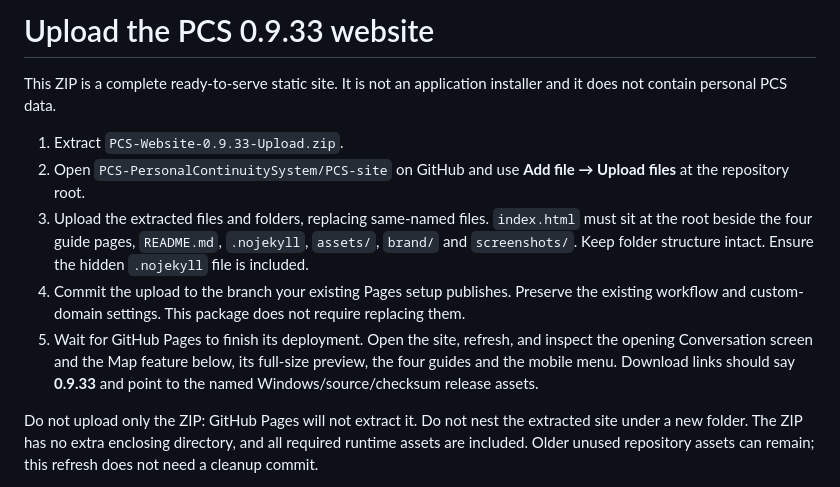
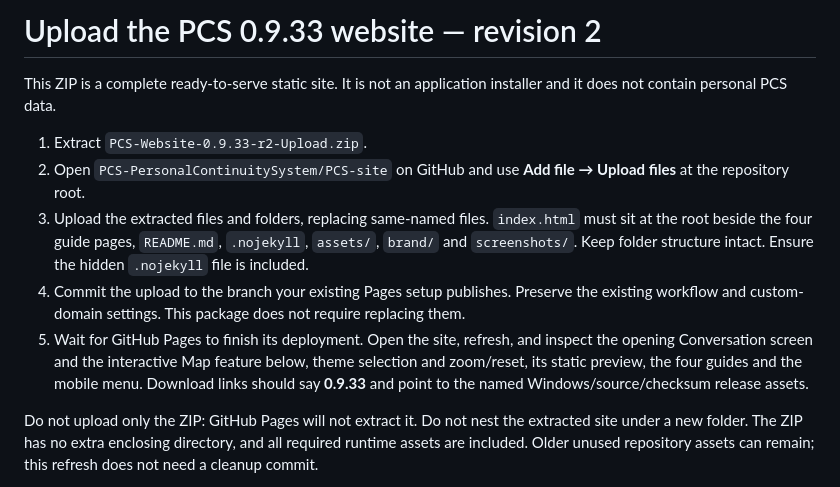
Before and after one commit to PCS-PersonalContinuitySystem/PCS-site, a Markdown page: UPLOAD-INSTRUCTIONS.md, the part around the change. Rendered like a GitHub page.

```diff
--- a/UPLOAD-INSTRUCTIONS.md
+++ b/UPLOAD-INSTRUCTIONS.md
@@ -1,12 +1,12 @@
-# Upload the PCS 0.9.33 website
+# Upload the PCS 0.9.33 website — revision 2
 
 This ZIP is a complete ready-to-serve static site. It is not an application installer and it does not contain personal PCS data.
 
-1. Extract `PCS-Website-0.9.33-Upload.zip`.
+1. Extract `PCS-Website-0.9.33-r2-Upload.zip`.
 2. Open `PCS-PersonalContinuitySystem/PCS-site` on GitHub and use **Add file → Upload files** at the repository root.
 3. Upload the extracted files and folders, replacing same-named files. `index.html` must sit at the root beside the four guide pages, `README.md`, `.nojekyll`, `assets/`, `brand/` and `screenshots/`. Keep folder structure intact. Ensure the hidden `.nojekyll` file is included.
 4. Commit the upload to the branch your existing Pages setup publishes. Preserve the existing workflow and custom-domain settings. This package does not require replacing them.
-5. Wait for GitHub Pages to finish its deployment. Open the site, refresh, and inspect the opening Conversation screen and the Map feature below, its full-size preview, the four guides and the mobile menu. Download links should say **0.9.33** and point to the named Windows/source/checksum release assets.
+5. Wait for GitHub Pages to finish its deployment. Open the site, refresh, and inspect the opening Conversation screen and the interactive Map feature below, theme selection and zoom/reset, its static preview, the four guides and the mobile menu. Download links should say **0.9.33** and point to the named Windows/source/checksum release assets.
 
 Do not upload only the ZIP: GitHub Pages will not extract it. Do not nest the extracted site under a new folder. The ZIP has no extra enclosing directory, and all required runtime assets are included. Older unused repository assets can remain; this refresh does not need a cleanup commit.
 
```
Also changed, not shown: README.md (+6 -5 lines), SCREENSHOTS.md (+11 -9 lines), screenshots/pcs-map-sample-0933-r2.jpg (added), screenshots/pcs-map-sample-detail-0933-r2.jpg (added), 10 other files.
